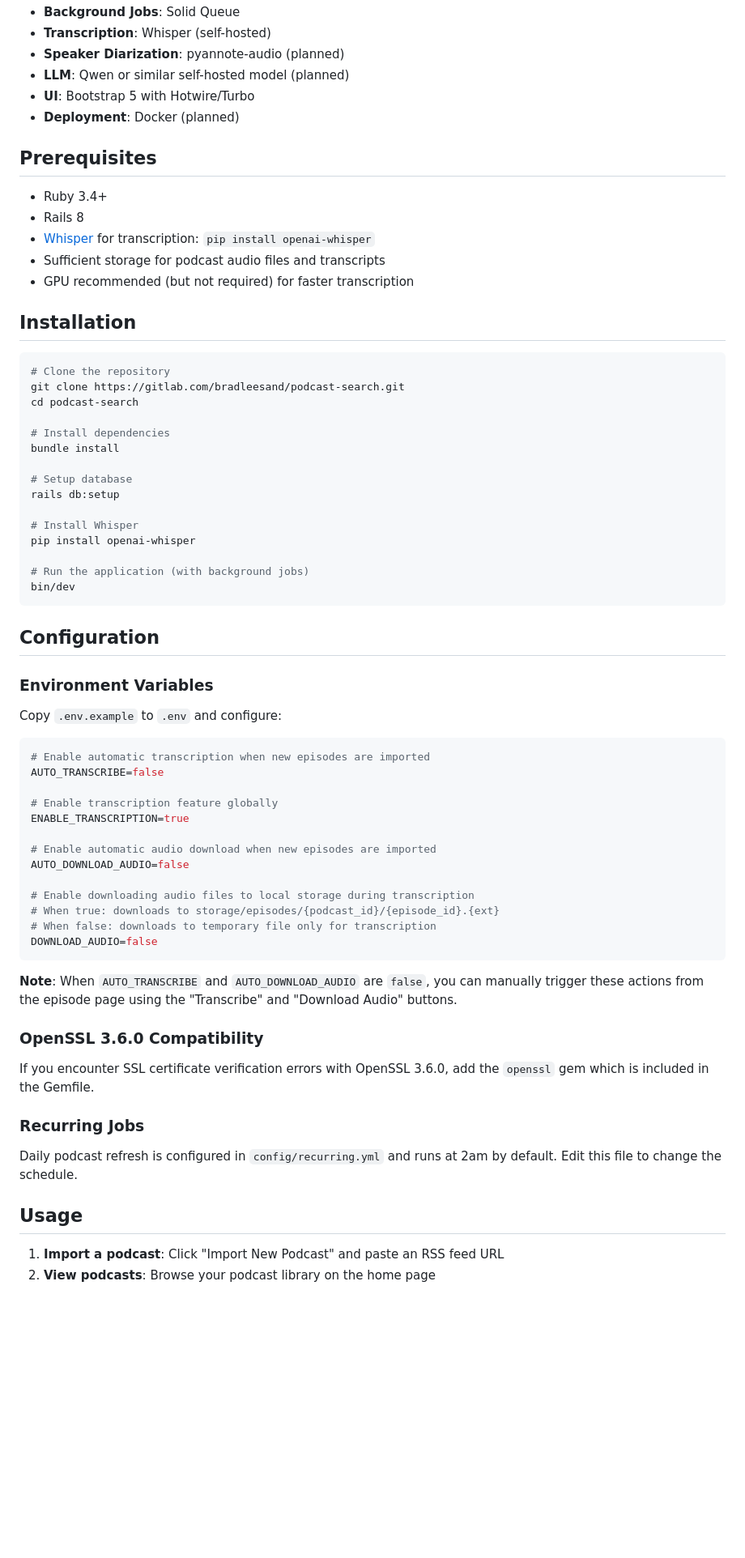
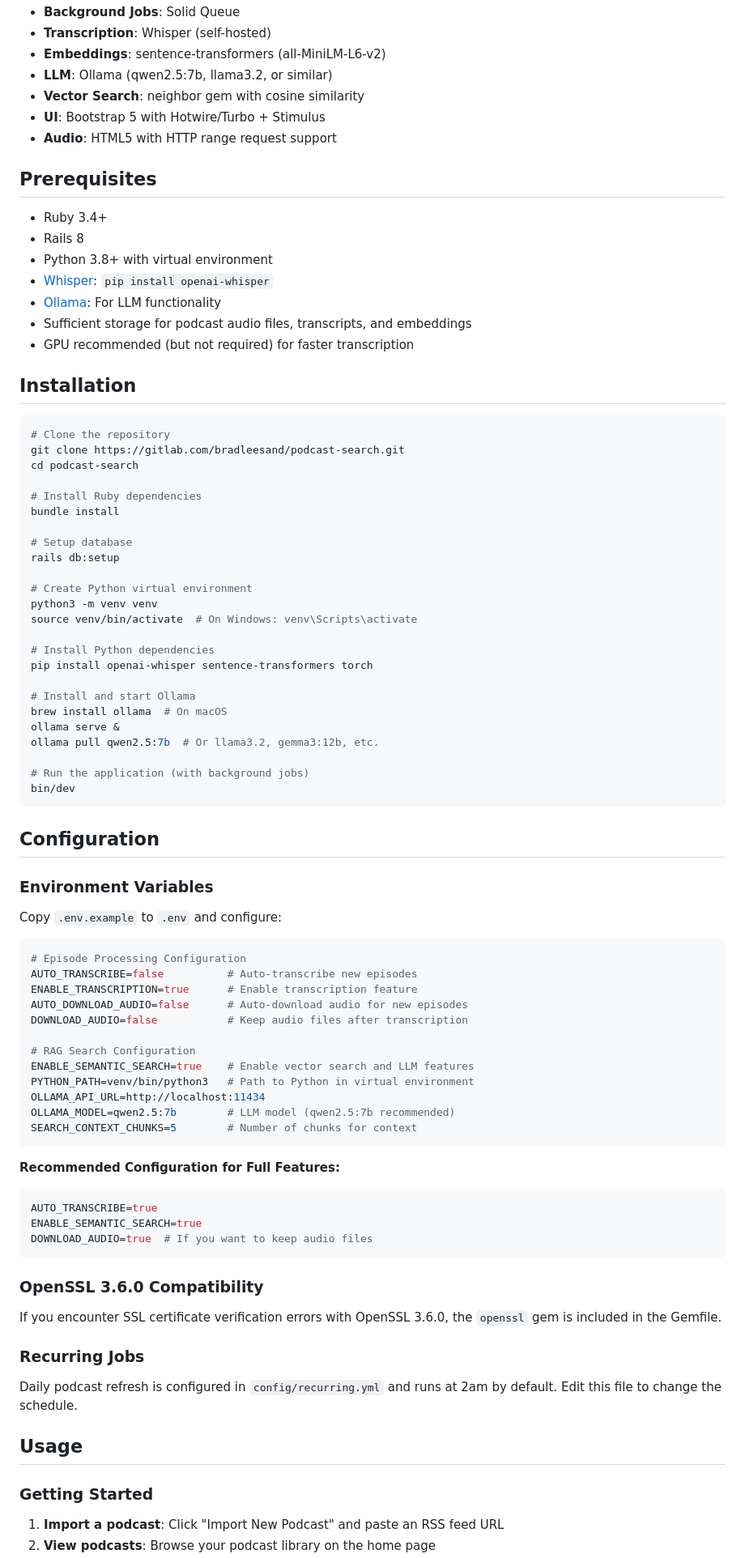
Before and after one commit to bradleesand/query-my-pod, a Markdown page: README.md, the part around one of its changes. Shown at 81% size. Drawn GitHub-style; blank space fills up the shorter version.

````diff
--- a/README.md
+++ b/README.md
@@ -42,16 +71,19 @@ This project is in active development. Core podcast management and transcription
 - **Background Jobs**: Solid Queue
 - **Transcription**: Whisper (self-hosted)
-- **Speaker Diarization**: pyannote-audio (planned)
-- **LLM**: Qwen or similar self-hosted model (planned)
-- **UI**: Bootstrap 5 with Hotwire/Turbo
-- **Deployment**: Docker (planned)
+- **Embeddings**: sentence-transformers (all-MiniLM-L6-v2)
+- **LLM**: Ollama (qwen2.5:7b, llama3.2, or similar)
+- **Vector Search**: neighbor gem with cosine similarity
+- **UI**: Bootstrap 5 with Hotwire/Turbo + Stimulus
+- **Audio**: HTML5 with HTTP range request support
 
 ## Prerequisites
 
 - Ruby 3.4+
 - Rails 8
-- [Whisper](https://github.com/openai/whisper) for transcription: `pip install openai-whisper`
-- Sufficient storage for podcast audio files and transcripts
+- Python 3.8+ with virtual environment
+- [Whisper](https://github.com/openai/whisper): `pip install openai-whisper`
+- [Ollama](https://ollama.ai): For LLM functionality
+- Sufficient storage for podcast audio files, transcripts, and embeddings
 - GPU recommended (but not required) for faster transcription
 
 ## Installation
@@ -61,14 +93,23 @@ This project is in active development. Core podcast management and transcription
 git clone https://gitlab.com/bradleesand/podcast-search.git
 cd podcast-search
 
-# Install dependencies
+# Install Ruby dependencies
 bundle install
 
 # Setup database
 rails db:setup
 
-# Install Whisper
-pip install openai-whisper
+# Create Python virtual environment
+python3 -m venv venv
+source venv/bin/activate  # On Windows: venv\Scripts\activate
+
+# Install Python dependencies
+pip install openai-whisper sentence-transformers torch
+
+# Install and start Ollama
+brew install ollama  # On macOS
+ollama serve &
+ollama pull qwen2.5:7b  # Or llama3.2, gemma3:12b, etc.
 
 # Run the application (with background jobs)
 bin/dev
@@ -81,26 +122,30 @@ bin/dev
 Copy `.env.example` to `.env` and configure:
 
 ```bash
-# Enable automatic transcription when new episodes are imported
-AUTO_TRANSCRIBE=false
+# Episode Processing Configuration
+AUTO_TRANSCRIBE=false          # Auto-transcribe new episodes
+ENABLE_TRANSCRIPTION=true      # Enable transcription feature
+AUTO_DOWNLOAD_AUDIO=false      # Auto-download audio for new episodes
+DOWNLOAD_AUDIO=false           # Keep audio files after transcription
 
-# Enable transcription feature globally
-ENABLE_TRANSCRIPTION=true
-
-# Enable automatic audio download when new episodes are imported
-AUTO_DOWNLOAD_AUDIO=false
-
-# Enable downloading audio files to local storage during transcription
-# When true: downloads to storage/episodes/{podcast_id}/{episode_id}.{ext}
-# When false: downloads to temporary file only for transcription
-DOWNLOAD_AUDIO=false
+# RAG Search Configuration
+ENABLE_SEMANTIC_SEARCH=true    # Enable vector search and LLM features
+PYTHON_PATH=venv/bin/python3   # Path to Python in virtual environment
+OLLAMA_API_URL=http://localhost:11434
+OLLAMA_MODEL=qwen2.5:7b        # LLM model (qwen2.5:7b recommended)
+SEARCH_CONTEXT_CHUNKS=5        # Number of chunks for context
 ```
 
-**Note**: When `AUTO_TRANSCRIBE` and `AUTO_DOWNLOAD_AUDIO` are `false`, you can manually trigger these actions from the episode page using the "Transcribe" and "Download Audio" buttons.
+**Recommended Configuration for Full Features:**
+```bash
+AUTO_TRANSCRIBE=true
+ENABLE_SEMANTIC_SEARCH=true
+DOWNLOAD_AUDIO=true  # If you want to keep audio files
+```
 
 ### OpenSSL 3.6.0 Compatibility
 
-If you encounter SSL certificate verification errors with OpenSSL 3.6.0, add the `openssl` gem which is included in the Gemfile.
+If you encounter SSL certificate verification errors with OpenSSL 3.6.0, the `openssl` gem is included in the Gemfile.
 
 ### Recurring Jobs
 
@@ -108,5 +153,7 @@ Daily podcast refresh is configured in `config/recurring.yml` and runs at 2am by
 
 ## Usage
 
+### Getting Started
+
 1. **Import a podcast**: Click "Import New Podcast" and paste an RSS feed URL
 2. **View podcasts**: Browse your podcast library on the home page
````
Also changed, not shown: other parts of README.md (+172 -77 lines).
